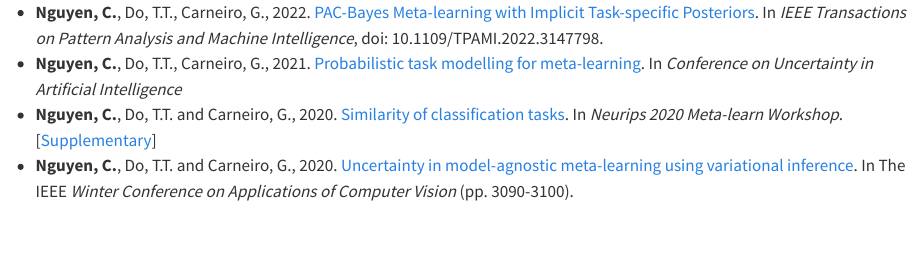
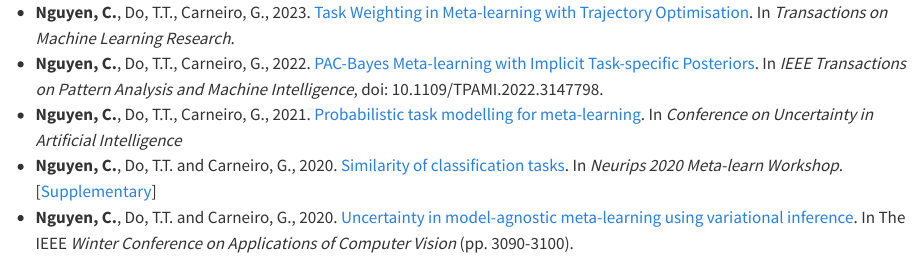
Before and after one commit to cnguyen10/cnguyen10.github.io, a Quarto document (publication.qmd): the page in a window 1100 px wide, from its top. Rendered offline with R 4.5, knitr and Pandoc in place of Quarto, with nearby package versions.

Commit message:
Add TMLR paper

```diff
--- a/publication.qmd
+++ b/publication.qmd
@@ -1,3 +1,4 @@
+- **Nguyen, C.**, Do, T.T., Carneiro, G., 2023. <a href="https://openreview.net/forum?id=SSkTBUyJip">Task Weighting in Meta-learning with Trajectory Optimisation</a>. In <em>Transactions on Machine Learning Research</em>.
 - **Nguyen, C.**, Do, T.T., Carneiro, G., 2022. <a href="https://doi.org/10.1109/TPAMI.2022.3147798">PAC-Bayes Meta-learning with Implicit Task-specific Posteriors</a>. In <em>IEEE Transactions on Pattern Analysis and Machine Intelligence</em>, doi: 10.1109/TPAMI.2022.3147798.
 - <b>Nguyen, C.</b>, Do, T.T., Carneiro, G., 2021. <a href="https://proceedings.mlr.press/v161/nguyen21b.html">Probabilistic task modelling for meta-learning</a>. In <em>Conference on Uncertainty in Artificial Intelligence</em>
 - <b>Nguyen, C.</b>, Do, T.T. and Carneiro, G., 2020. <a href="https://github.com/meta-learn/meta-learn.github.io/blob/master/2020/papers/2_paper.pdf">Similarity of classification tasks</a>. In <em>Neurips 2020 Meta-learn Workshop</em>. [<a href="https://github.com/meta-learn/meta-learn.github.io/blob/master/2020/papers/2_supplementary.pdf">Supplementary</a>]
```
